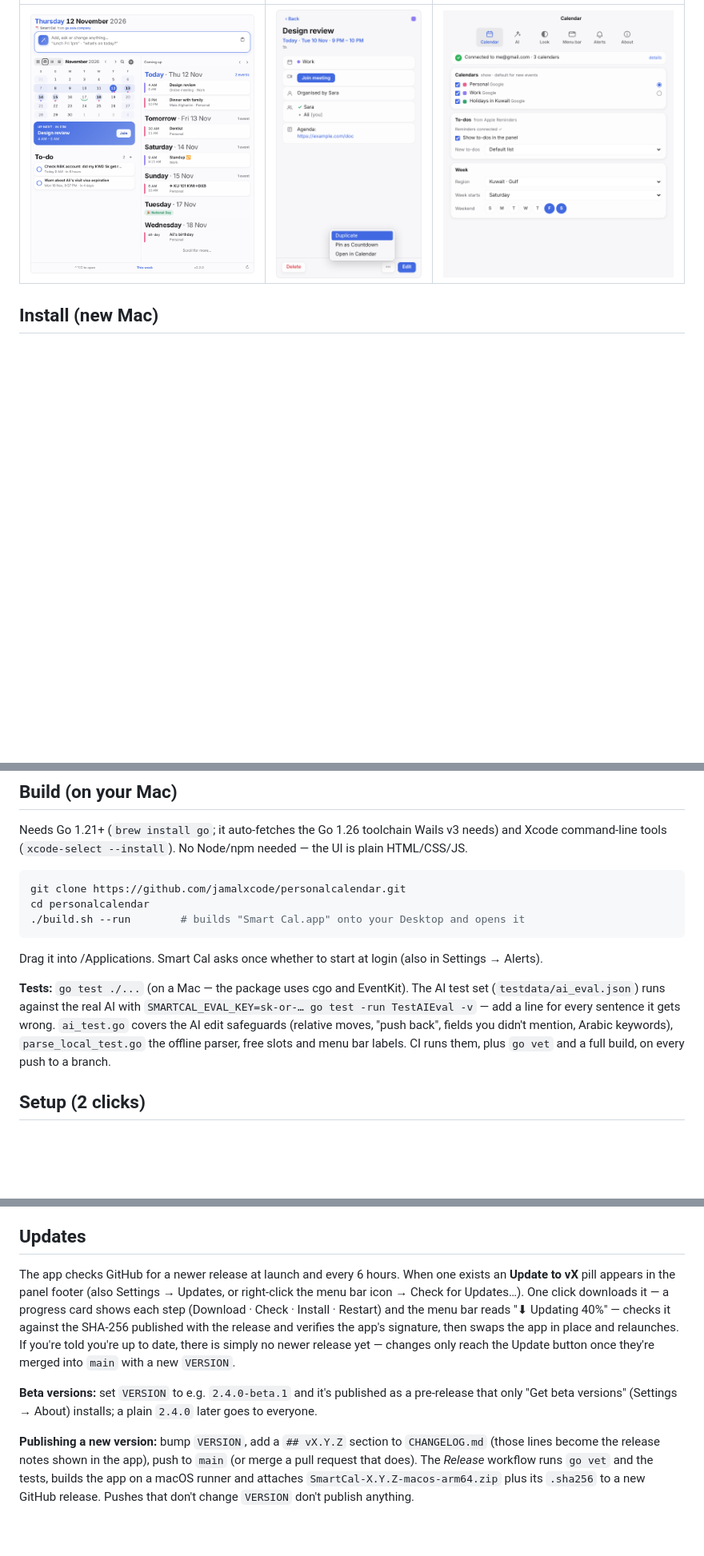
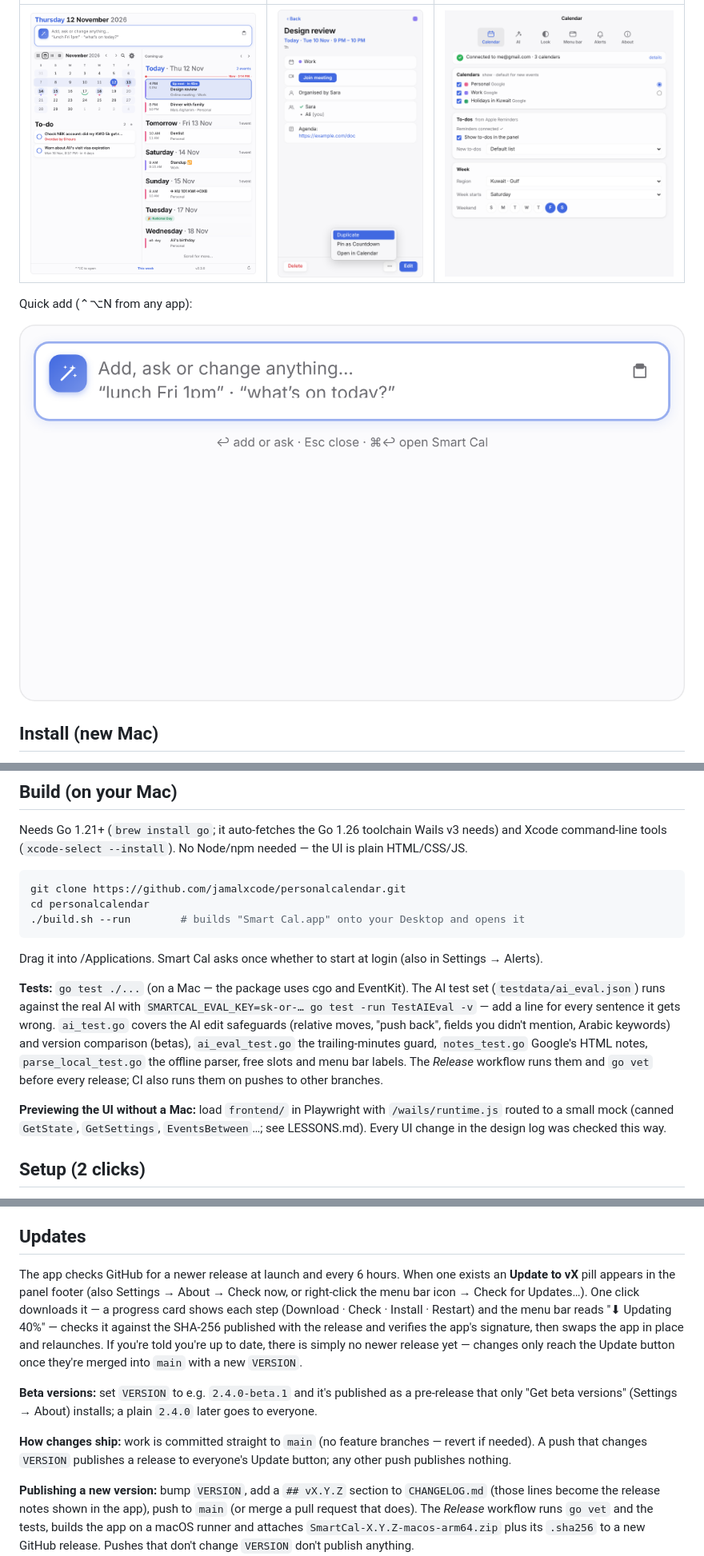
Before and after one commit to jamalxcode/personalcalendar, a Markdown page: README.md, 3 parts joined by grey strips. Shown at 80% size. Rendered like a GitHub page; pictures changed too: docs/design/v2.3-panel-wide.png (added), docs/design/v2.3-quick-add.png (added); blank space fills up the shorter version.

```diff
--- a/README.md
+++ b/README.md
@@ -32,5 +36,9 @@ Design decisions and the conversations behind them: [DESIGN.md](DESIGN.md).
 |---|---|---|
-| ![Panel, wide layout](docs/design/v2.2-panel-wide.png) | ![Event card with the ⋯ menu](docs/design/v2.2-event-card.png) | ![Settings window](docs/design/v2.2-settings-window.png) |
+| ![Panel, wide layout: month and to-dos on the left, agenda on the right](docs/design/v2.3-panel-wide.png) | ![Event card with the ⋯ menu](docs/design/v2.2-event-card.png) | ![Settings window](docs/design/v2.2-settings-window.png) |
+
+Quick add (⌃⌥N from any app):
+
+![Quick add box](docs/design/v2.3-quick-add.png)
 
 ## Install (new Mac)
 
@@ -53,7 +61,9 @@ cd personalcalendar
 
 Drag it into /Applications. Smart Cal asks once whether to start at login (also in Settings → Alerts).
 
-**Tests:** `go test ./...` (on a Mac — the package uses cgo and EventKit). The AI test set (`testdata/ai_eval.json`) runs against the real AI with `SMARTCAL_EVAL_KEY=sk-or-… go test -run TestAIEval -v` — add a line for every sentence it gets wrong. `ai_test.go` covers the AI edit safeguards (relative moves, "push back", fields you didn't mention, Arabic keywords), `parse_local_test.go` the offline parser, free slots and menu bar labels. CI runs them, plus `go vet` and a full build, on every push to a branch.
+**Tests:** `go test ./...` (on a Mac — the package uses cgo and EventKit). The AI test set (`testdata/ai_eval.json`) runs against the real AI with `SMARTCAL_EVAL_KEY=sk-or-… go test -run TestAIEval -v` — add a line for every sentence it gets wrong. `ai_test.go` covers the AI edit safeguards (relative moves, "push back", fields you didn't mention, Arabic keywords) and version comparison (betas), `ai_eval_test.go` the trailing-minutes guard, `notes_test.go` Google's HTML notes, `parse_local_test.go` the offline parser, free slots and menu bar labels. The *Release* workflow runs them and `go vet` before every release; CI also runs them on pushes to other branches.
+
+**Previewing the UI without a Mac:** load `frontend/` in Playwright with `/wails/runtime.js` routed to a small mock (canned `GetState`, `GetSettings`, `EventsBetween`…; see LESSONS.md). Every UI change in the design log was checked this way.
 
 ## Setup (2 clicks)
 
@@ -66,9 +76,11 @@ Works with every calendar macOS syncs — Google, iCloud, Exchange — and you c
 
 ## Updates
 
-The app checks GitHub for a newer release at launch and every 6 hours. When one exists an **Update to vX** pill appears in the panel footer (also Settings → Updates, or right-click the menu bar icon → Check for Updates…). One click downloads it — a progress card shows each step (Download · Check · Install · Restart) and the menu bar reads "⬇︎ Updating 40%" — checks it against the SHA-256 published with the release and verifies the app's signature, then swaps the app in place and relaunches. If you're told you're up to date, there is simply no newer release yet — changes only reach the Update button once they're merged into `main` with a new `VERSION`.
+The app checks GitHub for a newer release at launch and every 6 hours. When one exists an **Update to vX** pill appears in the panel footer (also Settings → About → Check now, or right-click the menu bar icon → Check for Updates…). One click downloads it — a progress card shows each step (Download · Check · Install · Restart) and the menu bar reads "⬇︎ Updating 40%" — checks it against the SHA-256 published with the release and verifies the app's signature, then swaps the app in place and relaunches. If you're told you're up to date, there is simply no newer release yet — changes only reach the Update button once they're merged into `main` with a new `VERSION`.
 
 **Beta versions:** set `VERSION` to e.g. `2.4.0-beta.1` and it's published as a pre-release that only "Get beta versions" (Settings → About) installs; a plain `2.4.0` later goes to everyone.
+
+**How changes ship:** work is committed straight to `main` (no feature branches — revert if needed). A push that changes `VERSION` publishes a release to everyone's Update button; any other push publishes nothing.
 
 **Publishing a new version:** bump `VERSION`, add a `## vX.Y.Z` section to `CHANGELOG.md` (those lines become the release notes shown in the app), push to `main` (or merge a pull request that does). The *Release* workflow runs `go vet` and the tests, builds the app on a macOS runner and attaches `SmartCal-X.Y.Z-macos-arm64.zip` plus its `.sha256` to a new GitHub release. Pushes that don't change `VERSION` don't publish anything.
 
```
Also changed, not shown: other parts of README.md (+16 -12 lines), DESIGN.md (+15 -3 lines).
